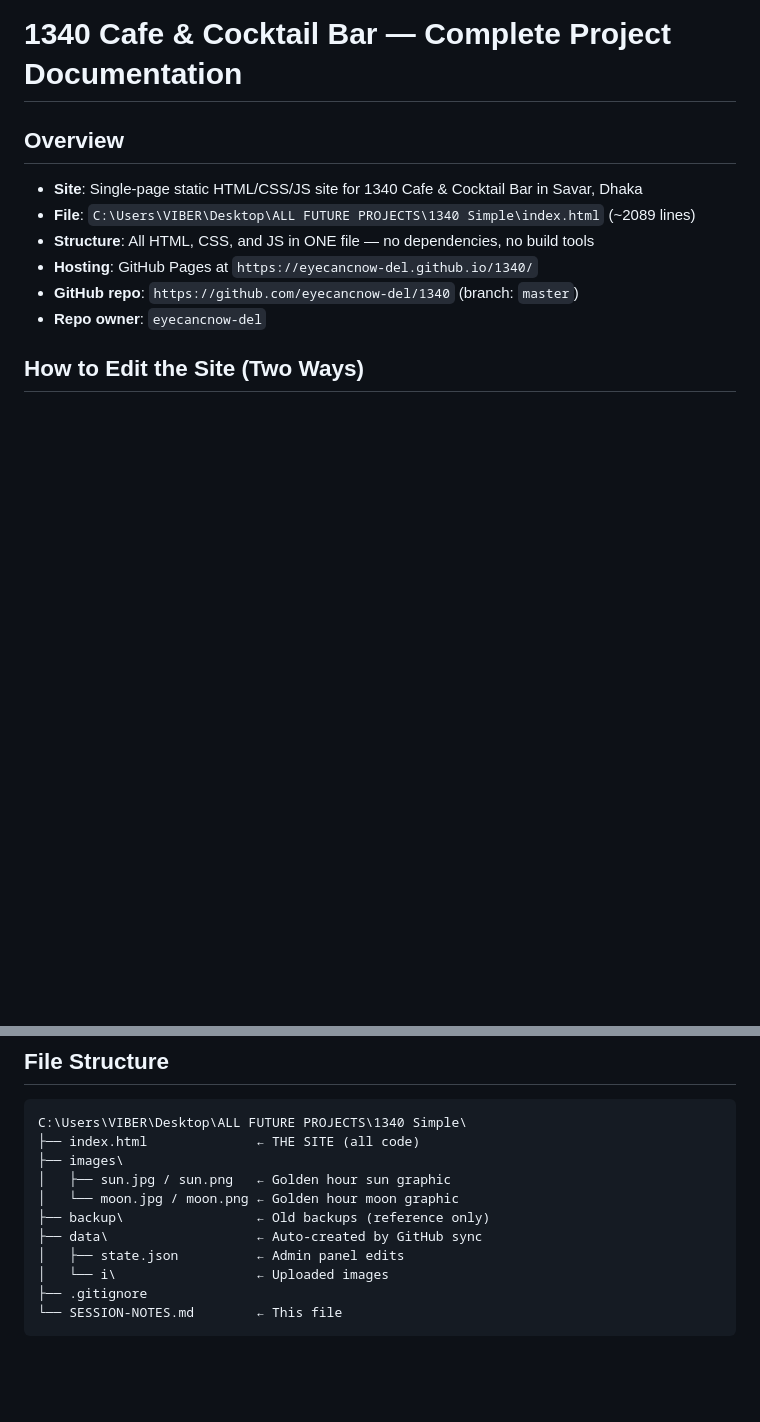
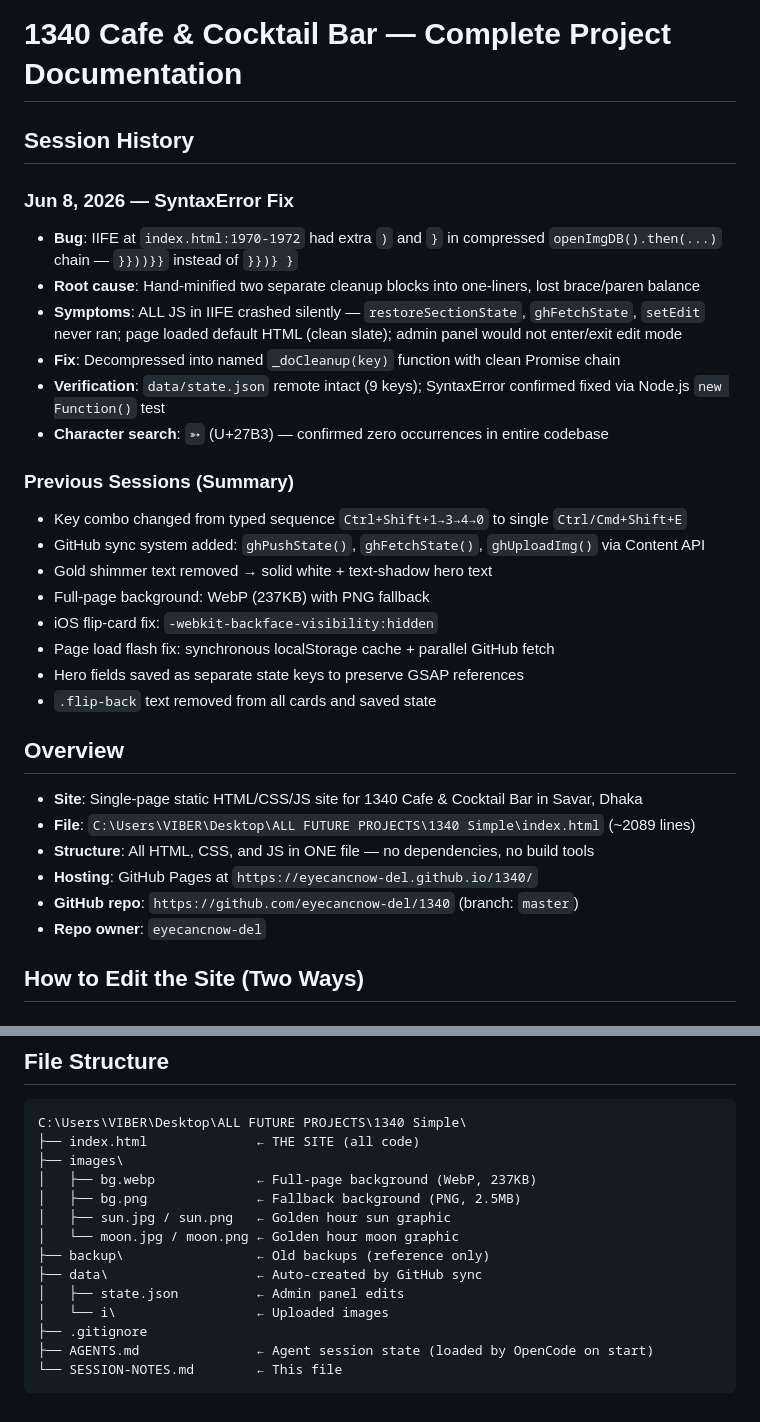
Before and after one commit to eyecancnow-del/1340, a Markdown page: SESSION-NOTES.md, 2 parts joined by grey strips. Rendered like a GitHub page; blank space fills up the shorter version.

Commit message:
docs: update AGENTS.md and SESSION-NOTES.md with SyntaxError fix

````diff
--- a/SESSION-NOTES.md
+++ b/SESSION-NOTES.md
@@ -1,4 +1,24 @@
 # 1340 Cafe & Cocktail Bar — Complete Project Documentation
+
+## Session History
+
+### Jun 8, 2026 — SyntaxError Fix
+- **Bug**: IIFE at `index.html:1970-1972` had extra `)` and `}` in compressed `openImgDB().then(...)` chain — `}}))}}` instead of `}})} }`
+- **Root cause**: Hand-minified two separate cleanup blocks into one-liners, lost brace/paren balance
+- **Symptoms**: ALL JS in IIFE crashed silently — `restoreSectionState`, `ghFetchState`, `setEdit` never ran; page loaded default HTML (clean slate); admin panel would not enter/exit edit mode
+- **Fix**: Decompressed into named `_doCleanup(key)` function with clean Promise chain
+- **Verification**: `data/state.json` remote intact (9 keys); SyntaxError confirmed fixed via Node.js `new Function()` test
+- **Character search**: `➳` (U+27B3) — confirmed zero occurrences in entire codebase
+
+### Previous Sessions (Summary)
+- Key combo changed from typed sequence `Ctrl+Shift+1→3→4→0` to single `Ctrl/Cmd+Shift+E`
+- GitHub sync system added: `ghPushState()`, `ghFetchState()`, `ghUploadImg()` via Content API
+- Gold shimmer text removed → solid white + text-shadow hero text
+- Full-page background: WebP (237KB) with PNG fallback
+- iOS flip-card fix: `-webkit-backface-visibility:hidden`
+- Page load flash fix: synchronous localStorage cache + parallel GitHub fetch
+- Hero fields saved as separate state keys to preserve GSAP references
+- `.flip-back` text removed from all cards and saved state
 
 ## Overview
 - **Site**: Single-page static HTML/CSS/JS site for 1340 Cafe & Cocktail Bar in Savar, Dhaka
@@ -288,6 +308,8 @@ Options:
 C:\Users\VIBER\Desktop\ALL FUTURE PROJECTS\1340 Simple\
 ├── index.html              ← THE SITE (all code)
 ├── images\
+│   ├── bg.webp             ← Full-page background (WebP, 237KB)
+│   ├── bg.png              ← Fallback background (PNG, 2.5MB)
 │   ├── sun.jpg / sun.png   ← Golden hour sun graphic
 │   └── moon.jpg / moon.png ← Golden hour moon graphic
 ├── backup\                 ← Old backups (reference only)
@@ -295,5 +317,6 @@ C:\Users\VIBER\Desktop\ALL FUTURE PROJECTS\1340 Simple\
 │   ├── state.json          ← Admin panel edits
 │   └── i\                  ← Uploaded images
 ├── .gitignore
+├── AGENTS.md               ← Agent session state (loaded by OpenCode on start)
 └── SESSION-NOTES.md        ← This file
 ```
````
Also changed, not shown: AGENTS.md (added, +36 -0 lines).
